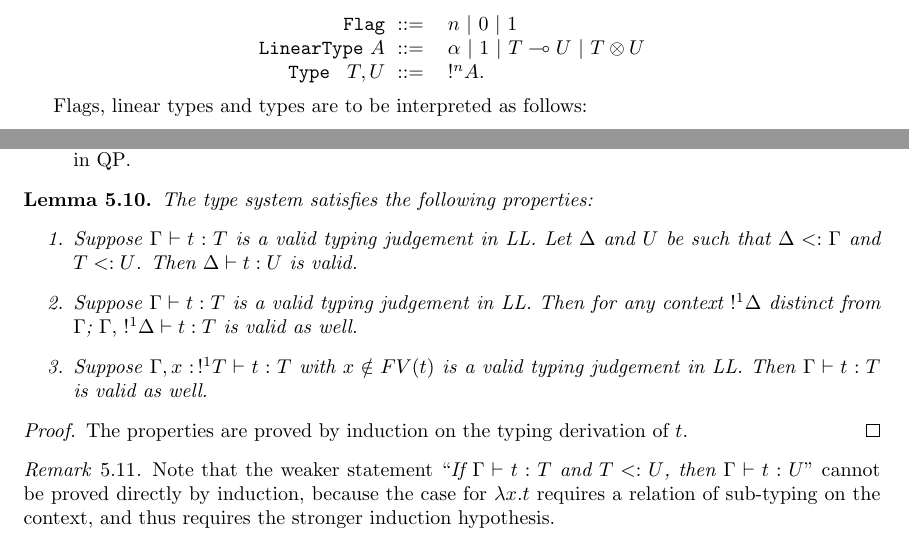
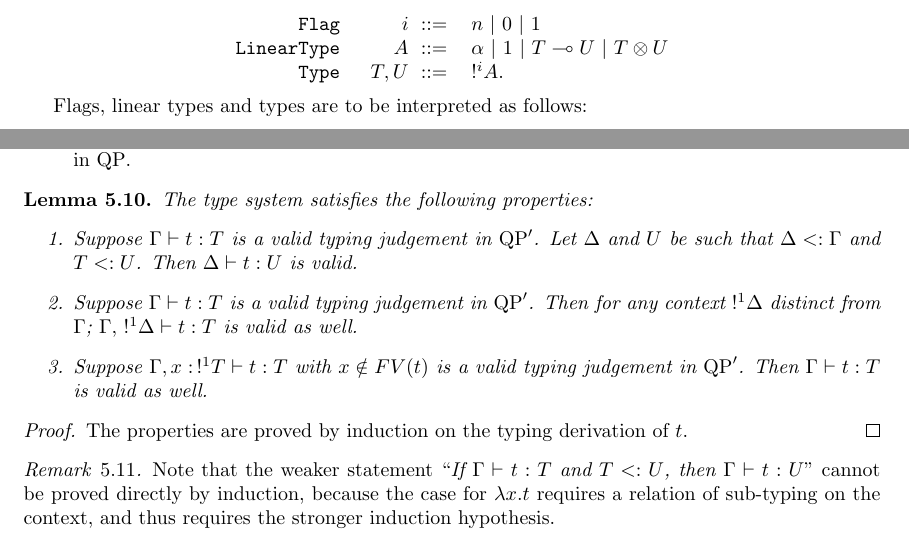
Before and after one commit to HenriChataing/ProtoQuipper, a LaTeX document (doc/Proto_Quipper.tex, which reads doc/algorithm.tex): two parts of pages 22 and 24 of 48, joined at a grey line, cut so that both start at the same text. Compiled offline with pdfLaTeX.

Commit message:
Fixed small bug in grammar for types, and fixed "LL".

```diff
--- a/doc/algorithm.tex
+++ b/doc/algorithm.tex
@@ -28,10 +28,10 @@ This would have been sufficient if the types were not linear. However, we need t
 
 \begin{defn} The \emph{types} of $\QP'$ are defined by:
 	\begin{center}
-	\begin{tabular}{rl}
-		$\texttt{Flag}~ ::=$ & $n ~|~ 0 ~|~ 1$ \\
-		$\texttt{LinearType} ~A~ ::=$ & $\alpha ~|~ 1 ~|~ T \multimap U ~|~ T \otimes U$ \\
-		$\texttt{Type	} ~T,U~ ::=$ & $!^n A$.
+	\begin{tabular}{rrl}
+		$\texttt{Flag}$&$~i~ ::=$ & $n ~|~ 0 ~|~ 1$ \\
+		$\texttt{LinearType}$&$ ~A~ ::=$ & $\alpha ~|~ 1 ~|~ T \multimap U ~|~ T \otimes U$ \\
+		$\texttt{Type}$&$ ~T,U~ ::=$ & $!^i A$.
 	\end{tabular}
 	\end{center}
 \end{defn}
@@ -240,13 +240,13 @@ The correspondence between the type systems for $\QP$ and $\QP'$ is established
 \begin{lemma} The type system satisfies the following properties:
 	\label{QP'prop}
 	\begin{enumerate}
-		\item Suppose $\Gamma \vdash t : T$ is a valid typing judgement in LL. Let $\Delta$ and $U$ be such that
+		\item Suppose $\Gamma \vdash t : T$ is a valid typing judgement in $\QP'$. Let $\Delta$ and $U$ be such that
 			$\Delta <: \Gamma$ and $T <: U$. Then $\Delta \vdash t : U$ is valid.
 
-		\item Suppose $\Gamma \vdash t : T$ is a valid typing judgement in LL. Then for any context $!^1 \Delta$ distinct from $\Gamma$;
+		\item Suppose $\Gamma \vdash t : T$ is a valid typing judgement in $\QP'$. Then for any context $!^1 \Delta$ distinct from $\Gamma$;
 			$\Gamma, \,!^1\Delta \vdash t : T$ is valid as well.
 
-		\item Suppose $\Gamma, x : \,!^1 T \vdash t : T$ with $x \notin FV(t)$ is a valid typing judgement in LL.
+		\item Suppose $\Gamma, x : \,!^1 T \vdash t : T$ with $x \notin FV(t)$ is a valid typing judgement in $\QP'$.
 			Then $\Gamma \vdash t : T$ is valid as well.
 	\end{enumerate}
 
```
Also changed, not shown: doc/algorithm.tex (8 more changed lines).
